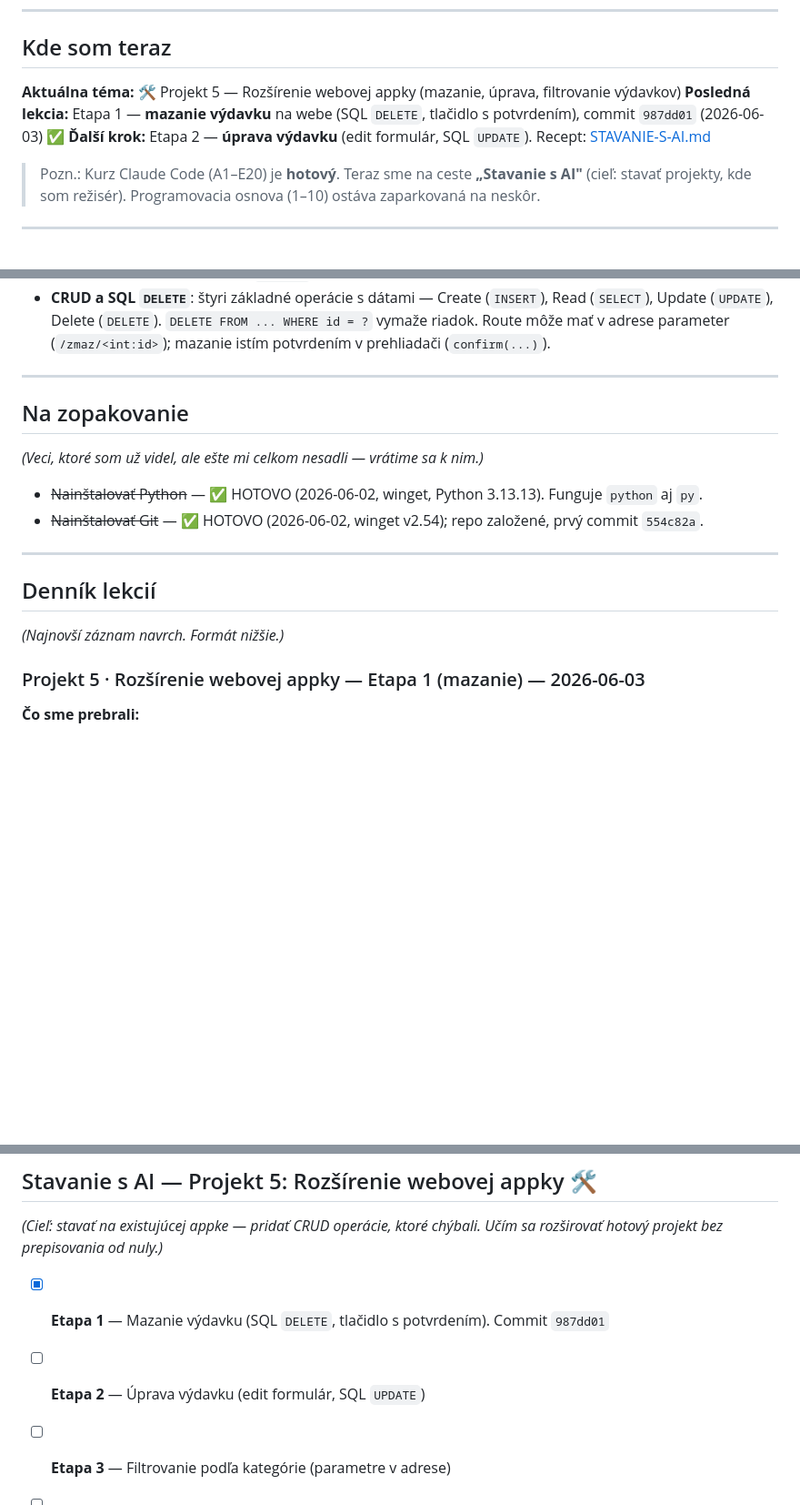
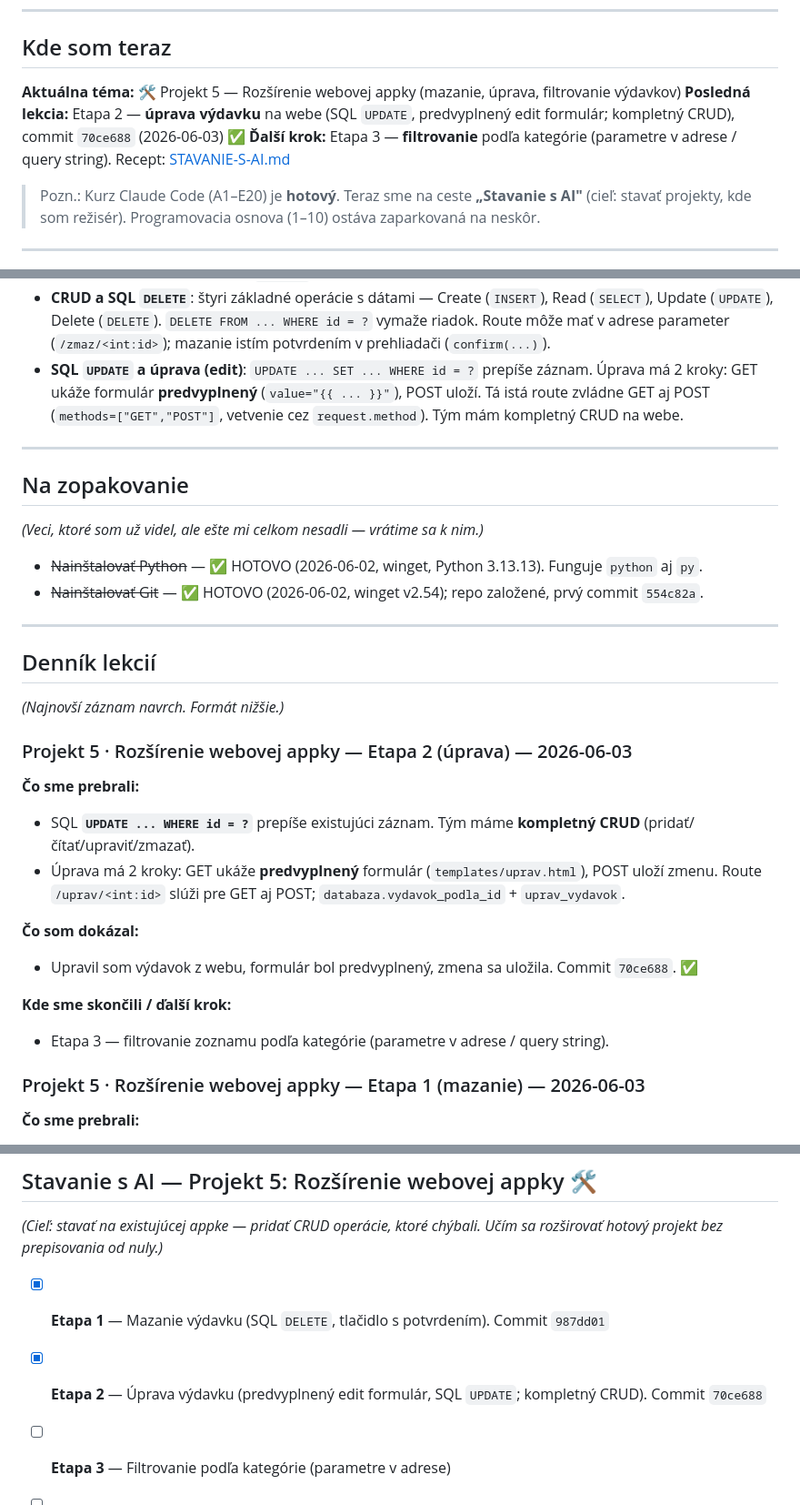
Before and after one commit to silpet112/vibe-coding, a Markdown page: POKROK.md, 3 parts joined by grey strips. Shown at 91% size. Rendered like a GitHub page; blank space fills up the shorter version.

Commit message:
POKROK: Projekt 5 Etapa 2 (uprava na webe, kompletny CRUD) zapisana
Co-Authored-By: Claude Opus 4.8 <noreply@anthropic.com>

```diff
--- a/POKROK.md
+++ b/POKROK.md
@@ -16,8 +16,8 @@
 
 ## Kde som teraz
 **Aktuálna téma:** 🛠️ Projekt 5 — Rozšírenie webovej appky (mazanie, úprava, filtrovanie výdavkov)
-**Posledná lekcia:** Etapa 1 — **mazanie výdavku** na webe (SQL `DELETE`, tlačidlo s potvrdením), commit `987dd01` (2026-06-03) ✅
-**Ďalší krok:** Etapa 2 — **úprava výdavku** (edit formulár, SQL `UPDATE`). Recept: [STAVANIE-S-AI.md](STAVANIE-S-AI.md)
+**Posledná lekcia:** Etapa 2 — **úprava výdavku** na webe (SQL `UPDATE`, predvyplnený edit formulár; kompletný CRUD), commit `70ce688` (2026-06-03) ✅
+**Ďalší krok:** Etapa 3 — **filtrovanie** podľa kategórie (parametre v adrese / query string). Recept: [STAVANIE-S-AI.md](STAVANIE-S-AI.md)
 
 > Pozn.: Kurz Claude Code (A1–E20) je **hotový**. Teraz sme na ceste **„Stavanie s AI"** (cieľ:
 > stavať projekty, kde som režisér). Programovacia osnova (1–10) ostáva zaparkovaná na neskôr.
@@ -118,6 +118,9 @@
 - **CRUD a SQL `DELETE`**: štyri základné operácie s dátami — Create (`INSERT`), Read (`SELECT`),
   Update (`UPDATE`), Delete (`DELETE`). `DELETE FROM ... WHERE id = ?` vymaže riadok. Route môže mať
   v adrese parameter (`/zmaz/<int:id>`); mazanie istím potvrdením v prehliadači (`confirm(...)`).
+- **SQL `UPDATE` a úprava (edit)**: `UPDATE ... SET ... WHERE id = ?` prepíše záznam. Úprava má 2 kroky:
+  GET ukáže formulár **predvyplnený** (`value="{{ ... }}"`), POST uloží. Tá istá route zvládne GET aj
+  POST (`methods=["GET","POST"]`, vetvenie cez `request.method`). Tým mám kompletný CRUD na webe.
 
 ---
 
@@ -131,6 +134,17 @@
 
 ## Denník lekcií
 *(Najnovší záznam navrch. Formát nižšie.)*
+
+### Projekt 5 · Rozšírenie webovej appky — Etapa 2 (úprava) — 2026-06-03
+**Čo sme prebrali:**
+- SQL **`UPDATE ... WHERE id = ?`** prepíše existujúci záznam. Tým máme **kompletný CRUD** (pridať/čítať/upraviť/zmazať).
+- Úprava má 2 kroky: GET ukáže **predvyplnený** formulár (`templates/uprav.html`), POST uloží zmenu. Route `/uprav/<int:id>` slúži pre GET aj POST; `databaza.vydavok_podla_id` + `uprav_vydavok`.
+
+**Čo som dokázal:**
+- Upravil som výdavok z webu, formulár bol predvyplnený, zmena sa uložila. Commit `70ce688`. ✅
+
+**Kde sme skončili / ďalší krok:**
+- Etapa 3 — filtrovanie zoznamu podľa kategórie (parametre v adrese / query string).
 
 ### Projekt 5 · Rozšírenie webovej appky — Etapa 1 (mazanie) — 2026-06-03
 **Čo sme prebrali:**
@@ -788,6 +802,6 @@ pojem na etapu. Téma: zapisovanie výdavkov a prehľady. Stále ten istý reži
 hotový projekt bez prepisovania od nuly.)*
 
 - [x] **Etapa 1** — Mazanie výdavku (SQL `DELETE`, tlačidlo s potvrdením). Commit `987dd01`
-- [ ] **Etapa 2** — Úprava výdavku (edit formulár, SQL `UPDATE`)
+- [x] **Etapa 2** — Úprava výdavku (predvyplnený edit formulár, SQL `UPDATE`; kompletný CRUD). Commit `70ce688`
 - [ ] **Etapa 3** — Filtrovanie podľa kategórie (parametre v adrese)
 - [ ] **Etapa 4** — Testy nových funkcií + uzavrieť projekt
```
